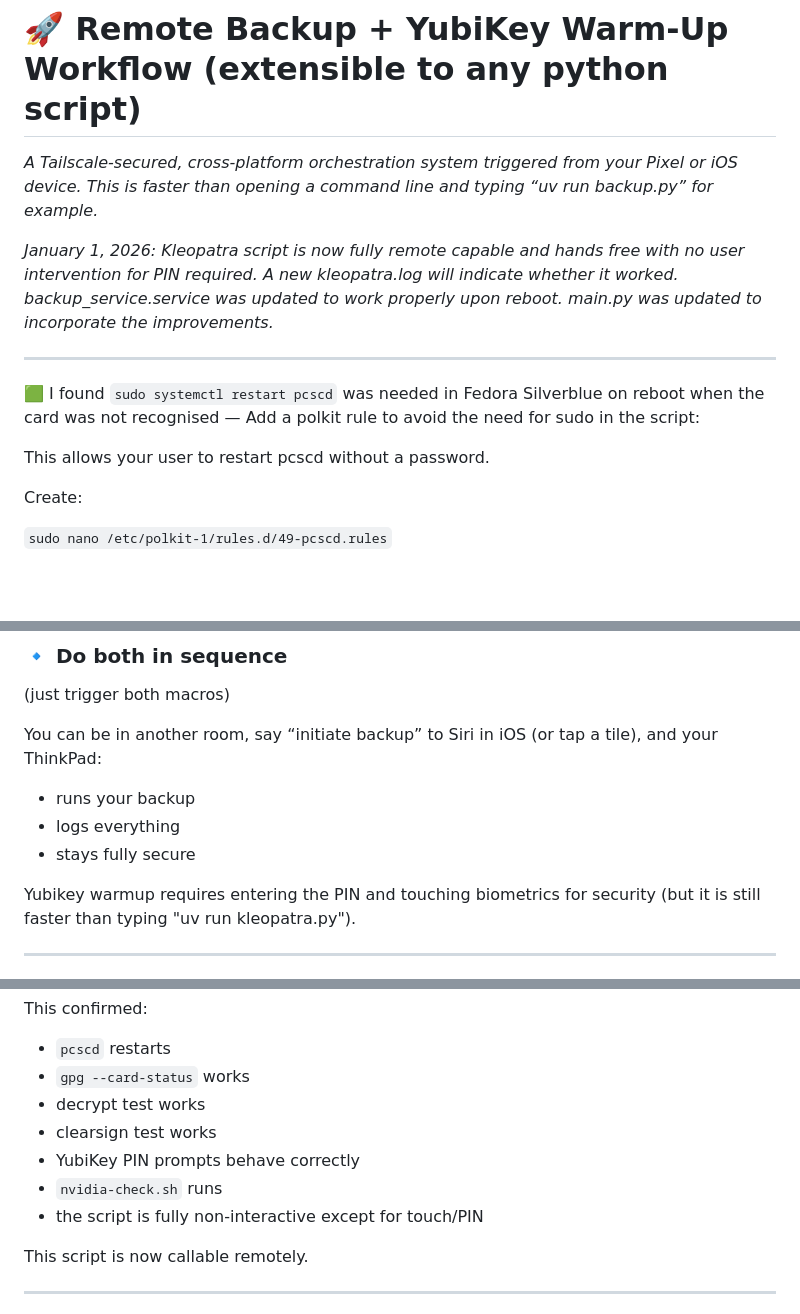
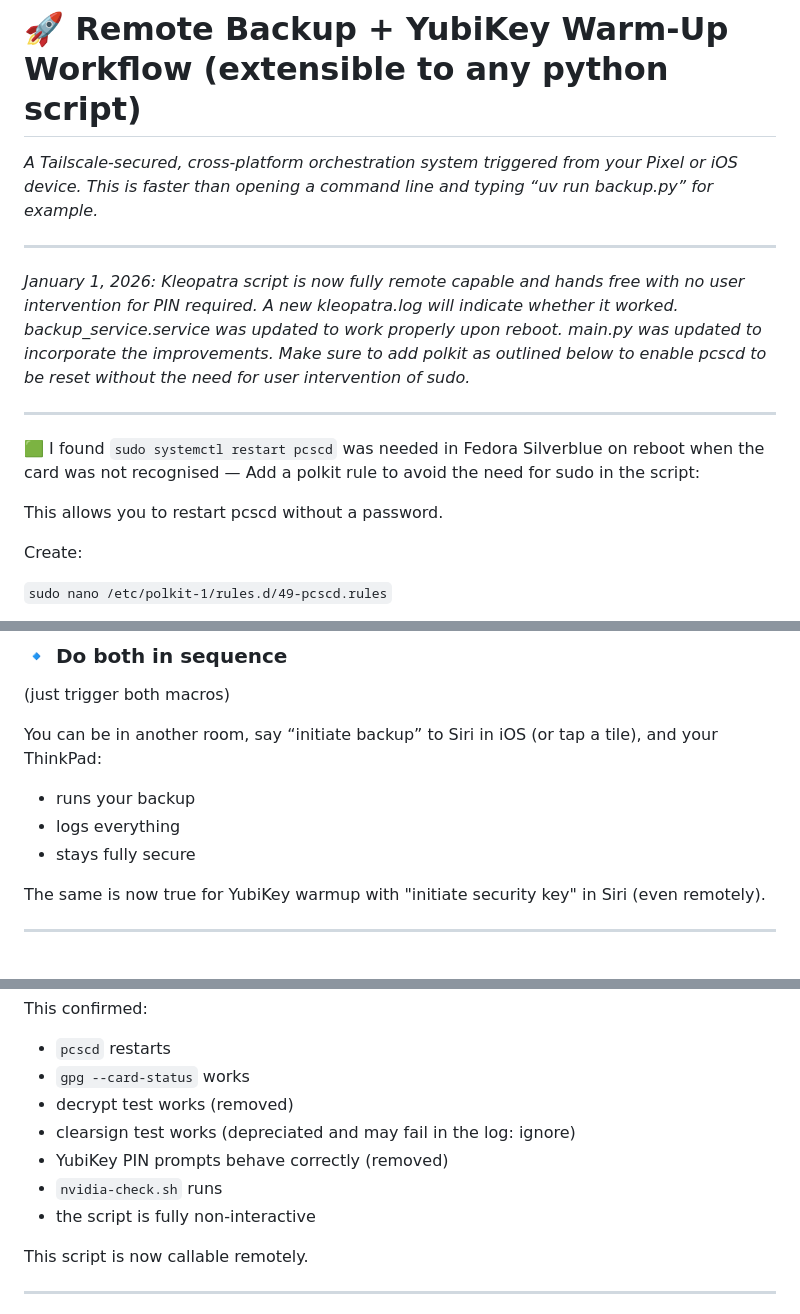
Before and after one commit to frasertajima/tailscale_shortcuts, a Markdown page: readme.md, 3 parts joined by grey strips. GitHub-like rendering; blank space fills up the shorter version.

```diff
--- a/readme.md
+++ b/readme.md
@@ -3,13 +3,15 @@
 
 _A Tailscale‑secured, cross‑platform orchestration system triggered from your Pixel or iOS device. This is faster than opening a command line and typing “uv run backup.py” for example._
 
-_January 1, 2026: Kleopatra script is now fully remote capable and hands free with no user intervention for PIN required. A new kleopatra.log will indicate whether it worked. backup_service.service was updated to work properly upon reboot. main.py was updated to incorporate the improvements._
+---
+
+_January 1, 2026: Kleopatra script is now fully remote capable and hands free with no user intervention for PIN required. A new kleopatra.log will indicate whether it worked. backup_service.service was updated to work properly upon reboot. main.py was updated to incorporate the improvements. Make sure to add polkit as outlined below to enable pcscd to be reset without the need for user intervention of sudo._
 
 ---
 
 🟩 I found `sudo systemctl restart pcscd` was needed in Fedora Silverblue on reboot when the card was not recognised — Add a polkit rule to avoid the need for sudo in the script:
 
-This allows your user to restart pcscd without a password.
+This allows you to restart pcscd without a password.
 
 Create:
 
@@ -177,9 +178,7 @@ You can be in another room, say “initiate backup” to Siri in iOS (or tap a t
 - logs everything
 - stays fully secure
 
-Yubikey warmup requires entering the PIN and touching biometrics for security (but it is still faster than typing "uv run kleopatra.py").
-
-
+The same is now true for YubiKey warmup with "initiate security key" in Siri (even remotely).
 
 ---
 
@@ -336,11 +336,11 @@ This confirmed:
 
 - `pcscd` restarts
 - `gpg --card-status` works
-- decrypt test works
-- clearsign test works
-- YubiKey PIN prompts behave correctly
+- decrypt test works (removed)
+- clearsign test works (depreciated and may fail in the log: ignore)
+- YubiKey PIN prompts behave correctly (removed)
 - `nvidia-check.sh` runs
-- the script is fully non‑interactive except for touch/PIN
+- the script is fully non‑interactive
 
 This script is now callable remotely.
 
```
Also changed, not shown: other parts of readme.md (+8 -36 lines).
